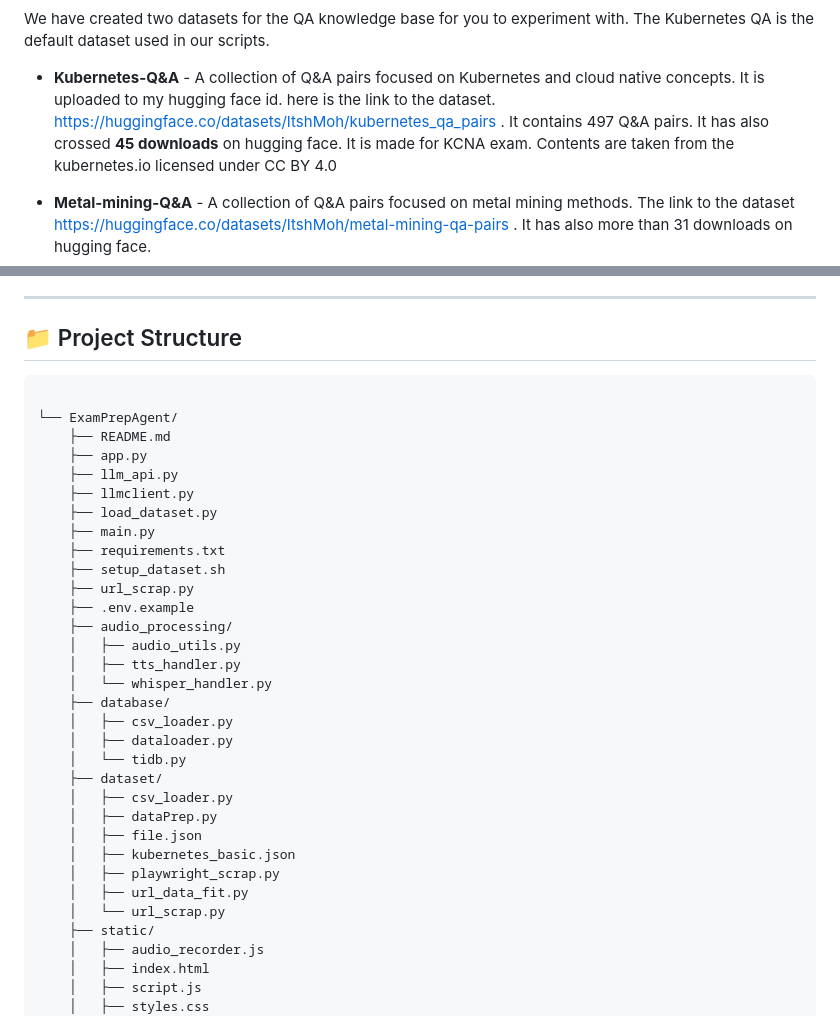
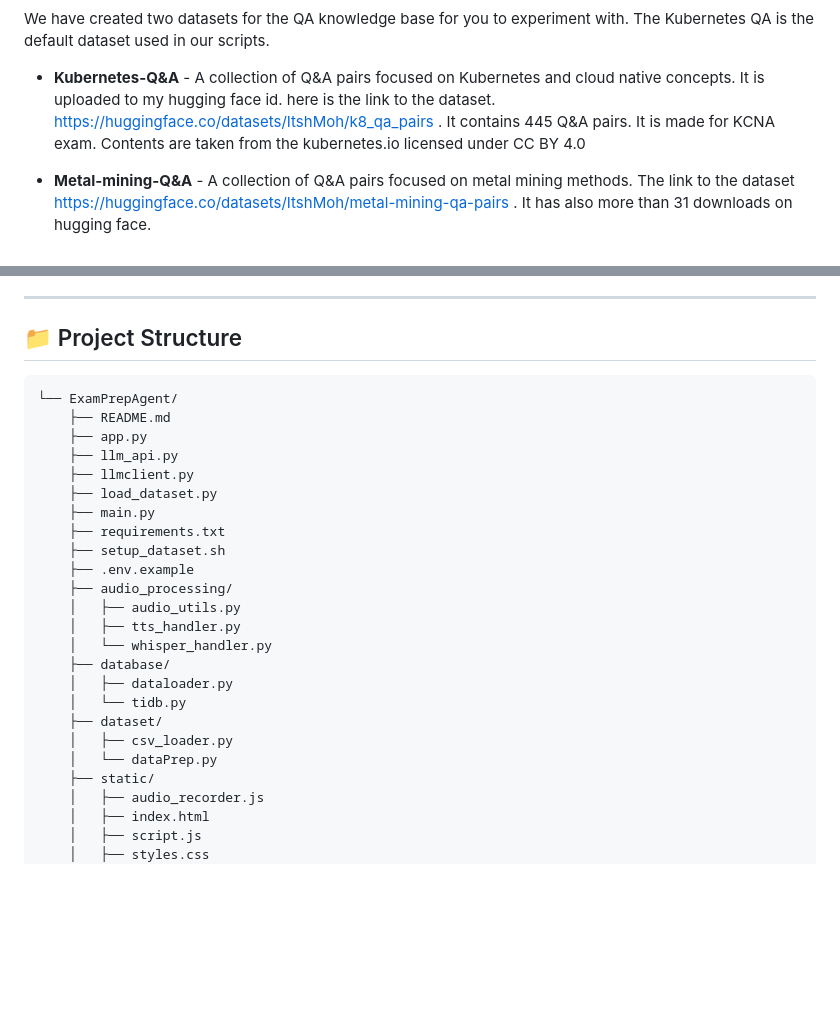
Before and after one commit to cardea-mcp/ExamPrepAgent, a Markdown page: README.md, 2 parts joined by grey strips. GitHub-like rendering; blank space fills up the shorter version.

Commit message:
updated the README.md with the latest directory structure.

````diff
--- a/README.md
+++ b/README.md
@@ -65,7 +65,7 @@ ScreenShots of the bot in action
 We have created two datasets for the QA knowledge base for you to experiment with. The Kubernetes QA is the default dataset used in our scripts.
 
 - **Kubernetes-Q&A** - A collection of Q&A pairs focused on Kubernetes and cloud native concepts. It is uploaded to my hugging face id.
-here is the link to the dataset. https://huggingface.co/datasets/ItshMoh/kubernetes_qa_pairs . It contains 497 Q&A pairs. It has also crossed **45 downloads** on hugging face.
+here is the link to the dataset. https://huggingface.co/datasets/ItshMoh/k8_qa_pairs . It contains 445 Q&A pairs.
 It is made for KCNA exam. Contents are taken from the kubernetes.io licensed under CC BY 4.0
 
 - **Metal-mining-Q&A** - A collection of Q&A pairs focused on metal mining methods. The link to the dataset https://huggingface.co/datasets/ItshMoh/metal-mining-qa-pairs . It has also more than 31 downloads on hugging face.
@@ -142,7 +142,6 @@ The system is composed of several core components:
 ---
 ## 📁 Project Structure
 ```
-
 └── ExamPrepAgent/
     ├── README.md
     ├── app.py
@@ -152,24 +151,17 @@ The system is composed of several core components:
     ├── main.py
     ├── requirements.txt
     ├── setup_dataset.sh
-    ├── url_scrap.py
     ├── .env.example
     ├── audio_processing/
     │   ├── audio_utils.py
     │   ├── tts_handler.py
     │   └── whisper_handler.py
     ├── database/
-    │   ├── csv_loader.py
     │   ├── dataloader.py
     │   └── tidb.py
     ├── dataset/
     │   ├── csv_loader.py
-    │   ├── dataPrep.py
-    │   ├── file.json
-    │   ├── kubernetes_basic.json
-    │   ├── playwright_scrap.py
-    │   ├── url_data_fit.py
-    │   └── url_scrap.py
+    │   └── dataPrep.py
     ├── static/
     │   ├── audio_recorder.js
     │   ├── index.html
````
Also changed, not shown: other parts of README.md (+2 -2 lines).
